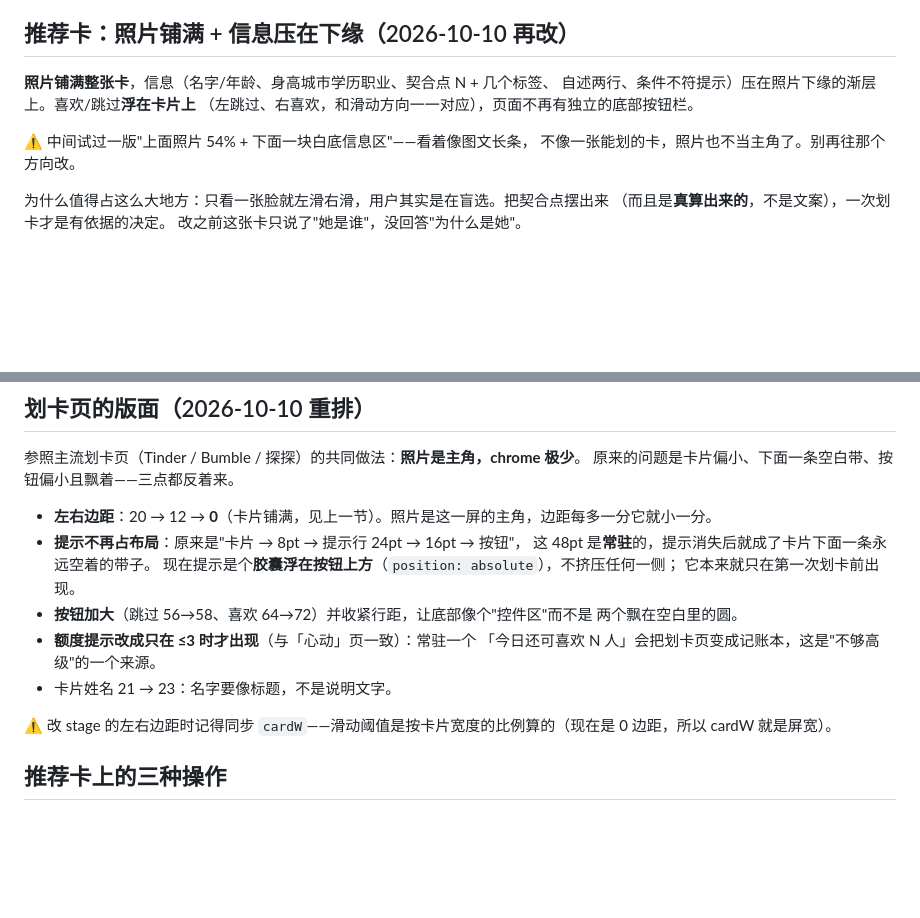
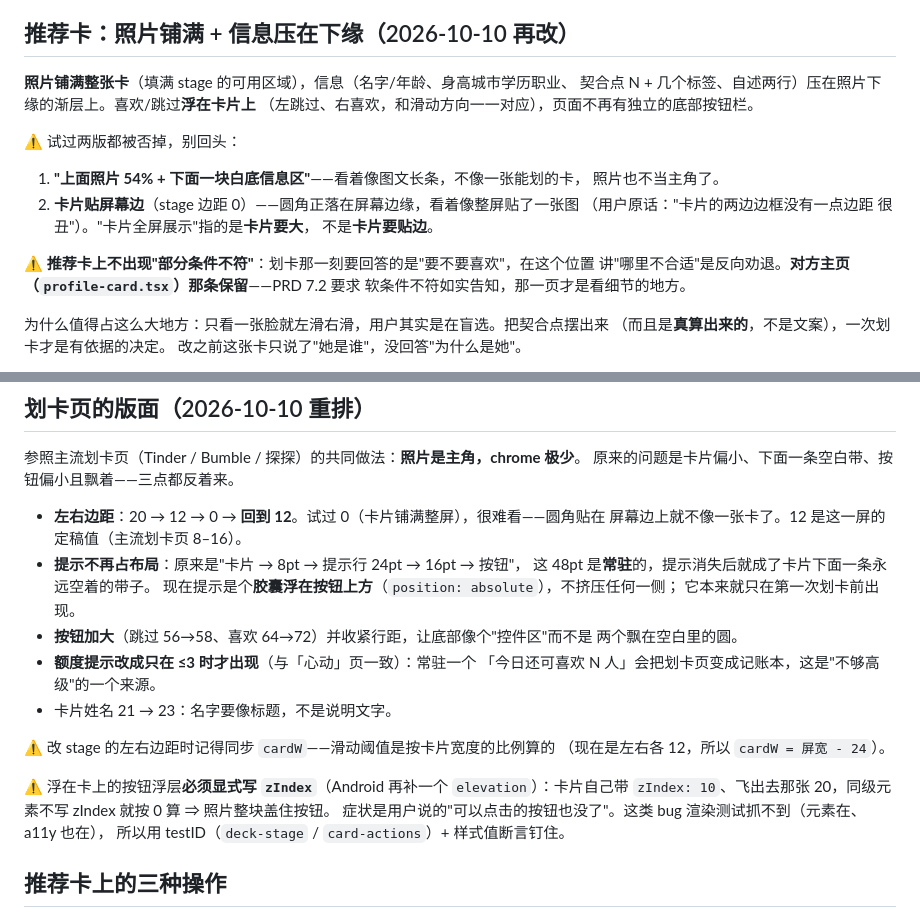
Before and after one commit to davisu-china/mutual-app, a Markdown page: mobile/README.md, 2 parts joined by grey strips. Drawn GitHub-style; blank space fills up the shorter version.

Commit message:
README：卡片边距回到 12、按钮浮层的 zIndex、推荐卡不显示"部分条件不符"
上一个提交（86e8fa1）刚把 README 里的边距数字对齐过实现，这轮版面又改了，
一起更新，免得文档跟实现打架：

- 左右边距：20 → 12 → 0 → **12**（0 那版被用户否掉，圆角贴屏幕边不像一张卡）；
- 补两条实机才看得见的约定：浮层必须写 zIndex（不然按钮被照片盖住）、
  推荐卡上不出现"部分条件不符"（对方主页那条保留）。

```diff
--- a/mobile/README.md
+++ b/mobile/README.md
@@ -114,12 +114,20 @@ src/
 
 ## 推荐卡：照片铺满 + 信息压在下缘（2026-10-10 再改）
 
-**照片铺满整张卡**，信息（名字/年龄、身高城市学历职业、契合点 N + 几个标签、
-自述两行、条件不符提示）压在照片下缘的渐层上。喜欢/跳过**浮在卡片上**
+**照片铺满整张卡**（填满 stage 的可用区域），信息（名字/年龄、身高城市学历职业、
+契合点 N + 几个标签、自述两行）压在照片下缘的渐层上。喜欢/跳过**浮在卡片上**
 （左跳过、右喜欢，和滑动方向一一对应），页面不再有独立的底部按钮栏。
 
-⚠️ 中间试过一版"上面照片 54% + 下面一块白底信息区"——看着像图文长条，
-不像一张能划的卡，照片也不当主角了。别再往那个方向改。
+⚠️ 试过两版都被否掉，别回头：
+1. **"上面照片 54% + 下面一块白底信息区"**——看着像图文长条，不像一张能划的卡，
+   照片也不当主角了。
+2. **卡片贴屏幕边**（stage 边距 0）——圆角正落在屏幕边缘，看着像整屏贴了一张图
+   （用户原话："卡片的两边边框没有一点边距 很丑"）。"卡片全屏展示"指的是**卡片要大**，
+   不是**卡片要贴边**。
+
+⚠️ **推荐卡上不出现"部分条件不符"**：划卡那一刻要回答的是"要不要喜欢"，在这个位置
+讲"哪里不合适"是反向劝退。**对方主页（`profile-card.tsx`）那条保留**——PRD 7.2 要求
+软条件不符如实告知，那一页才是看细节的地方。
 
 为什么值得占这么大地方：只看一张脸就左滑右滑，用户其实是在盲选。把契合点摆出来
 （而且是**真算出来的**，不是文案），一次划卡才是有依据的决定。
@@ -145,7 +153,8 @@ src/
 参照主流划卡页（Tinder / Bumble / 探探）的共同做法：**照片是主角，chrome 极少**。
 原来的问题是卡片偏小、下面一条空白带、按钮偏小且飘着——三点都反着来。
 
-- **左右边距**：20 → 12 → **0**（卡片铺满，见上一节）。照片是这一屏的主角，边距每多一分它就小一分。
+- **左右边距**：20 → 12 → 0 → **回到 12**。试过 0（卡片铺满整屏），很难看——圆角贴在
+  屏幕边上就不像一张卡了。12 是这一屏的定稿值（主流划卡页 8–16）。
 - **提示不再占布局**：原来是"卡片 → 8pt → 提示行 24pt → 16pt → 按钮"，
   这 48pt 是**常驻**的，提示消失后就成了卡片下面一条永远空着的带子。
   现在提示是个**胶囊浮在按钮上方**（`position: absolute`），不挤压任何一侧；
@@ -156,7 +165,13 @@ src/
   「今日还可喜欢 N 人」会把划卡页变成记账本，这是"不够高级"的一个来源。
 - 卡片姓名 21 → 23：名字要像标题，不是说明文字。
 
-⚠️ 改 stage 的左右边距时记得同步 `cardW`——滑动阈值是按卡片宽度的比例算的（现在是 0 边距，所以 cardW 就是屏宽）。
+⚠️ 改 stage 的左右边距时记得同步 `cardW`——滑动阈值是按卡片宽度的比例算的
+（现在是左右各 12，所以 `cardW = 屏宽 - 24`）。
+
+⚠️ 浮在卡上的按钮浮层**必须显式写 `zIndex`**（Android 再补一个 `elevation`）：卡片自己带
+`zIndex: 10`、飞出去那张 20，同级元素不写 zIndex 就按 0 算 ⇒ 照片整块盖住按钮。
+症状是用户说的"可以点击的按钮也没了"。这类 bug 渲染测试抓不到（元素在、a11y 也在），
+所以用 testID（`deck-stage` / `card-actions`）+ 样式值断言钉住。
 
 ## 推荐卡上的三种操作
 
```
